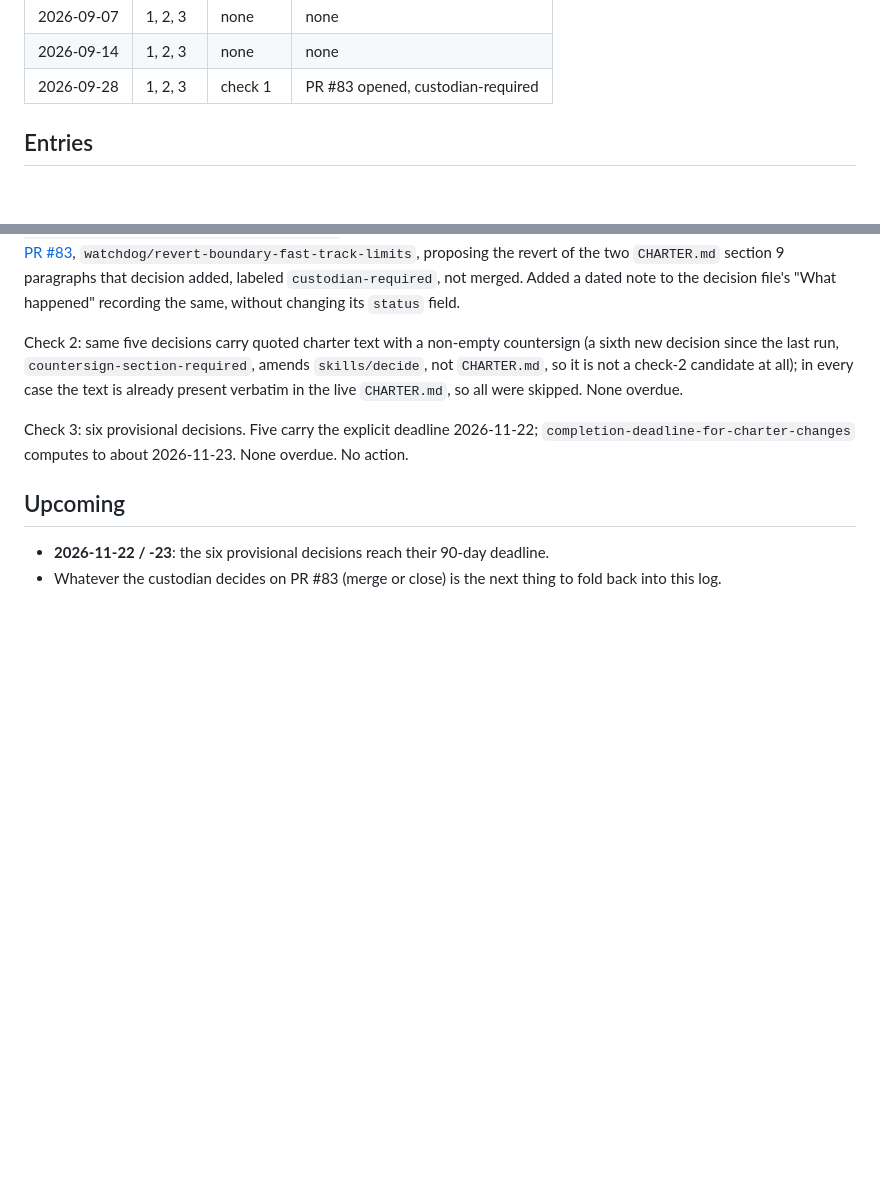
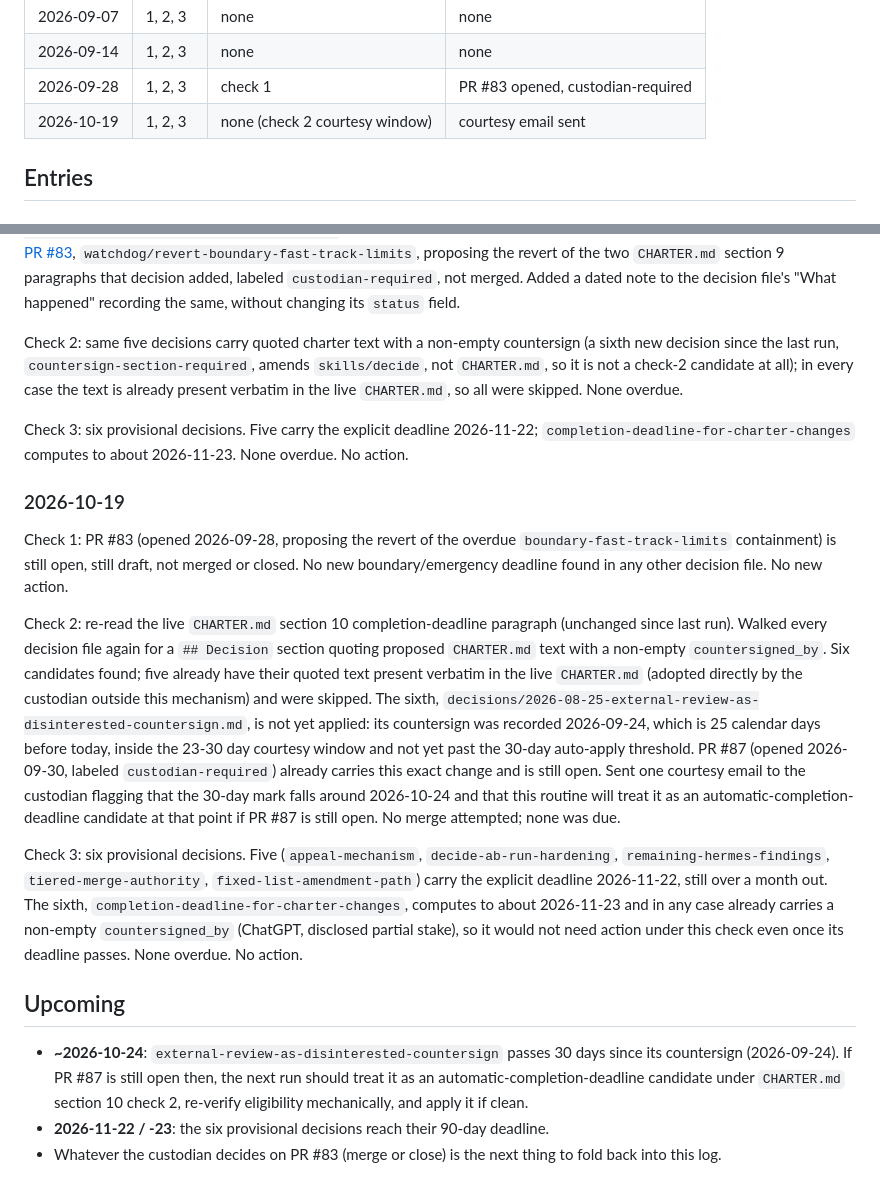
Before and after one commit to anderskanten/countersign, a Markdown page: logs/watchdog.md, 2 parts joined by grey strips. Drawn GitHub-style; blank space fills up the shorter version.

Commit message:
Watchdog run log: 2026-10-19 (#106)
Operational log entry only, no governance or CHARTER.md content.
Records this week's deadline-watchdog run: checks 1 and 3 found
nothing newly overdue; check 2 found one decision
(external-review-as-disinterested-countersign) 25 days past its
completion date, inside the 23-30 day courtesy window, and sent one
reminder email to the custodian about PR #87 approaching the 30-day
auto-apply threshold around 2026-10-24.


Claude-Session: https://claude.ai/code/session_01AveF4DF7popN45KRvSRs3u

Co-authored-by: Claude <noreply@anthropic.com>

```diff
--- a/logs/watchdog.md
+++ b/logs/watchdog.md
@@ -18,6 +18,7 @@ Run 2026-08-24 predates checks 2 and 3.
 | 2026-09-07 | 1, 2, 3 | none | none |
 | 2026-09-14 | 1, 2, 3 | none | none |
 | 2026-09-28 | 1, 2, 3 | check 1 | PR #83 opened, custodian-required |
+| 2026-10-19 | 1, 2, 3 | none (check 2 courtesy window) | courtesy email sent |
 
 ## Entries
 
@@ -76,8 +77,47 @@ Check 3: six provisional decisions. Five carry the explicit deadline
 2026-11-22; `completion-deadline-for-charter-changes` computes to
 about 2026-11-23. None overdue. No action.
 
+### 2026-10-19
+
+Check 1: PR #83 (opened 2026-09-28, proposing the revert of the overdue
+`boundary-fast-track-limits` containment) is still open, still draft,
+not merged or closed. No new boundary/emergency deadline found in any
+other decision file. No new action.
+
+Check 2: re-read the live `CHARTER.md` section 10 completion-deadline
+paragraph (unchanged since last run). Walked every decision file again
+for a `## Decision` section quoting proposed `CHARTER.md` text with a
+non-empty `countersigned_by`. Six candidates found; five already have
+their quoted text present verbatim in the live `CHARTER.md` (adopted
+directly by the custodian outside this mechanism) and were skipped.
+The sixth, `decisions/2026-08-25-external-review-as-disinterested-countersign.md`,
+is not yet applied: its countersign was recorded 2026-09-24, which is
+25 calendar days before today, inside the 23-30 day courtesy window
+and not yet past the 30-day auto-apply threshold. PR #87 (opened
+2026-09-30, labeled `custodian-required`) already carries this exact
+change and is still open. Sent one courtesy email to the custodian
+flagging that the 30-day mark falls around 2026-10-24 and that this
+routine will treat it as an automatic-completion-deadline candidate at
+that point if PR #87 is still open. No merge attempted; none was due.
+
+Check 3: six provisional decisions. Five (`appeal-mechanism`,
+`decide-ab-run-hardening`, `remaining-hermes-findings`,
+`tiered-merge-authority`, `fixed-list-amendment-path`) carry the
+explicit deadline 2026-11-22, still over a month out. The sixth,
+`completion-deadline-for-charter-changes`, computes to about
+2026-11-23 and in any case already carries a non-empty
+`countersigned_by` (ChatGPT, disclosed partial stake), so it would not
+need action under this check even once its deadline passes. None
+overdue. No action.
+
 ## Upcoming
 
+- **~2026-10-24**: `external-review-as-disinterested-countersign`
+  passes 30 days since its countersign (2026-09-24). If PR #87 is
+  still open then, the next run should treat it as an
+  automatic-completion-deadline candidate under `CHARTER.md` section
+  10 check 2, re-verify eligibility mechanically, and apply it if
+  clean.
 - **2026-11-22 / -23**: the six provisional decisions reach their
   90-day deadline.
 - Whatever the custodian decides on PR #83 (merge or close) is the
```
